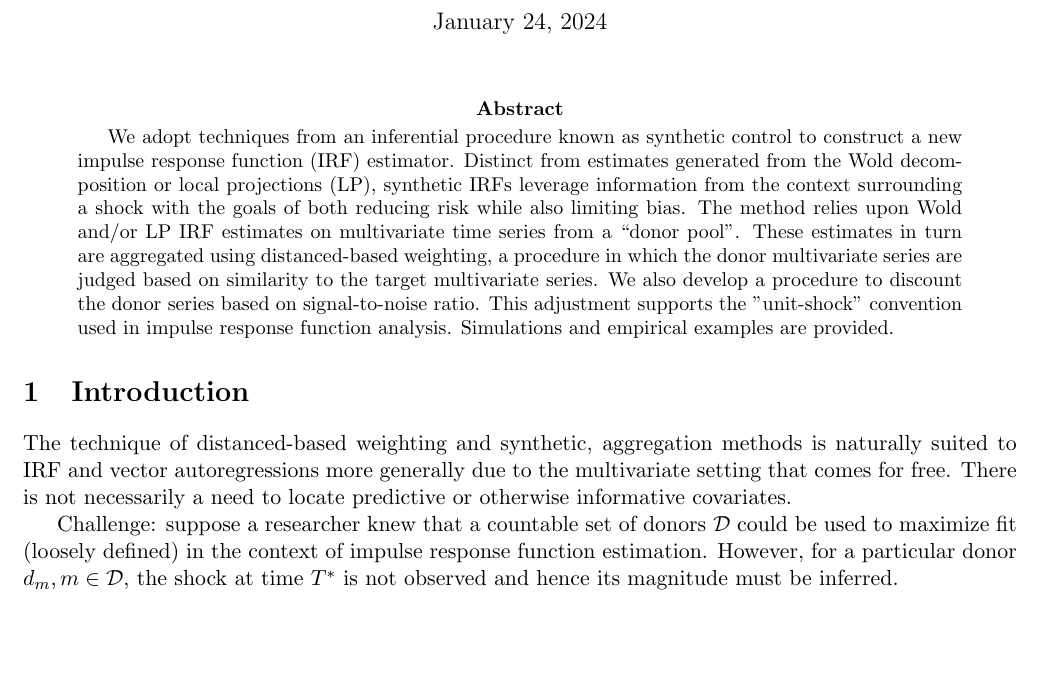
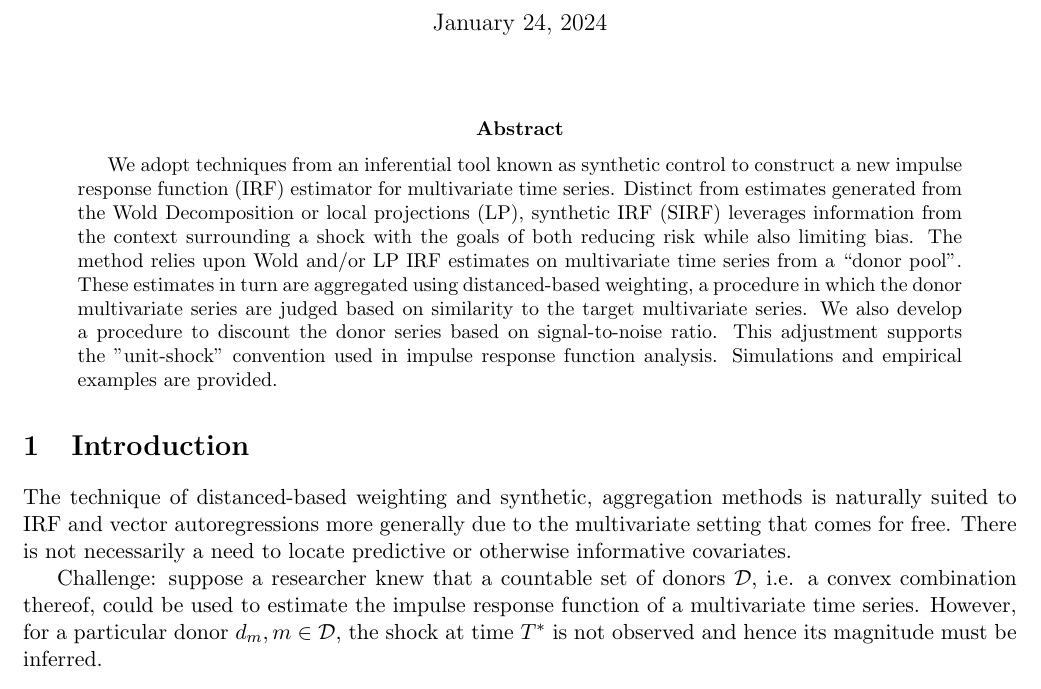
Before and after one commit to lunddave/synthetic_irf, a LaTeX paper (problem_statement.tex): part of page 1 of 2, cut so that both start at the same text, the shorter picture padded with empty space. Compiled offline with pdfLaTeX.

Commit message:
minor adjustments to problem statement

```diff
--- a/problem_statement.tex
+++ b/problem_statement.tex
@@ -118,7 +118,7 @@
 \maketitle
 
 \begin{abstract}
-We adopt techniques from an inferential procedure known as synthetic control to construct a new impulse response function (IRF) estimator.  Distinct from estimates generated from the Wold decomposition or local projections (LP), synthetic IRFs leverage information from the context surrounding a shock with the goals of both reducing risk while also limiting bias.  The method relies upon Wold and/or LP IRF estimates on multivariate time series from a ``donor pool".  These estimates in turn are aggregated using distanced-based weighting, a procedure in which the donor multivariate series are judged based on similarity to the target multivariate series.  We also develop a procedure to discount the donor series based on signal-to-noise ratio.  This adjustment supports the "unit-shock" convention used in impulse response function analysis.  Simulations and empirical examples are provided.
+We adopt techniques from an inferential tool known as synthetic control to construct a new impulse response function (IRF) estimator for multivariate time series.  Distinct from estimates generated from the Wold Decomposition or local projections (LP), synthetic IRF (SIRF) leverages information from the context surrounding a shock with the goals of both reducing risk while also limiting bias.  The method relies upon Wold and/or LP IRF estimates on multivariate time series from a ``donor pool".  These estimates in turn are aggregated using distanced-based weighting, a procedure in which the donor multivariate series are judged based on similarity to the target multivariate series.  We also develop a procedure to discount the donor series based on signal-to-noise ratio.  This adjustment supports the "unit-shock" convention used in impulse response function analysis.  Simulations and empirical examples are provided.
 
 \end{abstract}
 
@@ -126,7 +126,7 @@ We adopt techniques from an inferential procedure known as synthetic control to
 
 The technique of distanced-based weighting and synthetic, aggregation methods is naturally suited to IRF and vector autoregressions more generally due to the multivariate setting that comes for free.  There is not necessarily a need to locate predictive or otherwise informative covariates.
 
-Challenge: suppose a researcher knew that a countable set of donors $\mathcal{D}$ could be used to maximize fit (loosely defined) in the context of impulse response function estimation.  However, for a particular donor $d_{m}, m\in \mathcal{D}$, the shock at time $T^*$ is not observed and hence its magnitude must be inferred.
+Challenge: suppose a researcher knew that a countable set of donors $\mathcal{D}$, i.e. a convex combination thereof, could be used to estimate the impulse response function of a multivariate time series.  However, for a particular donor $d_{m}, m\in \mathcal{D}$, the shock at time $T^*$ is not observed and hence its magnitude must be inferred.
 
 \begin{enumerate}
     \item Estimate the shock $\epsilon_{i,T^*+1}$ for each donor.
```
Also changed, not shown: problem_statement.pdf, 5 other files.
